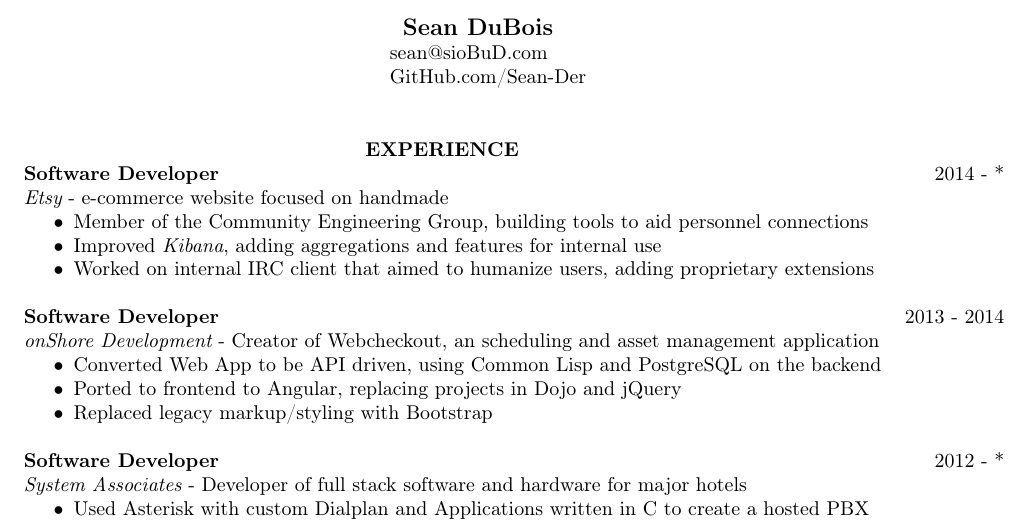
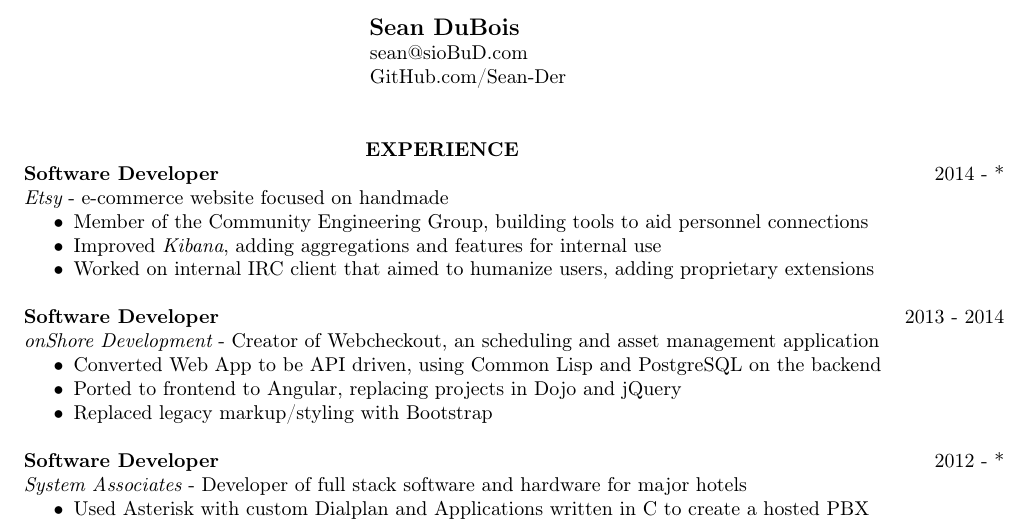
Before and after one commit to Sean-Der/resume, a LaTeX CV (resume.tex): part of the page, cut so that both start at the same text. Compiled offline with pdfLaTeX.

Commit message:
Author and section sequences now line up horizontially

```diff
--- a/resume.tex
+++ b/resume.tex
@@ -6,8 +6,8 @@
 \usepackage[bottom=1em,top=3em,left=3em]{geometry}
 
 \begin{document}
-\name{Sean DuBois}
-\address{\href{maihto:sean@siobud.com}{\hspace{1em}sean@sioBuD.com} \\ \href{http://github.com/sean-der}{\hspace{1em}GitHub.com/Sean-Der}}
+\name{\hspace{-2.5em}Sean DuBois}
+\address{\href{maihto:sean@siobud.com}{\hspace{-1em}sean@sioBuD.com} \\ \href{http://github.com/sean-der}{\hspace{-1em}GitHub.com/Sean-Der}}
 
 \begin{resume}
 \vspace{1em}
```
